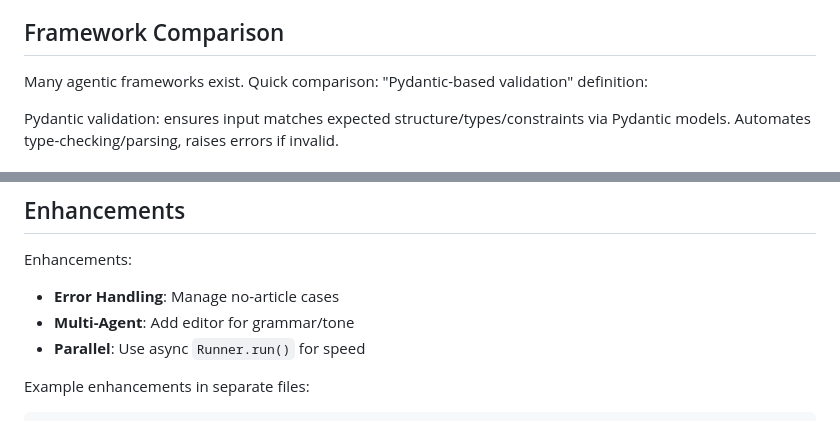
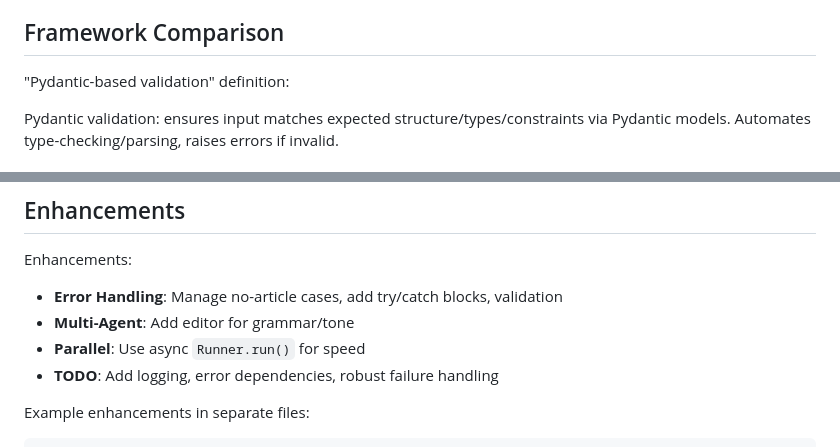
Before and after one commit to gaviral/pre_bunker_health_communications_system, a Markdown page: data/openai-agents-python_with_ollama.md, 2 parts joined by grey strips. Drawn GitHub-style.

Commit message:
docs: enhance error handling in OpenAI Agents documentation with try/catch blocks and validation, and outline future logging and failure handling improvements

```diff
--- a/data/openai-agents-python_with_ollama.md
+++ b/data/openai-agents-python_with_ollama.md
@@ -28,7 +28,6 @@ Before technical details: benefits and framework differences.
 3. Python-native with modern type hints
 
 ## Framework Comparison
-Many agentic frameworks exist. Quick comparison:
 "Pydantic-based validation" definition:
 
 Pydantic validation: ensures input matches expected structure/types/constraints via Pydantic models. Automates type-checking/parsing, raises errors if invalid.
@@ -230,9 +229,10 @@ Enter/click for full image
 
 Enhancements:
 
-- **Error Handling**: Manage no-article cases
+- **Error Handling**: Manage no-article cases, add try/catch blocks, validation
 - **Multi-Agent**: Add editor for grammar/tone
 - **Parallel**: Use async `Runner.run()` for speed
+- **TODO**: Add logging, error dependencies, robust failure handling
 
 Example enhancements in separate files:
 
```
